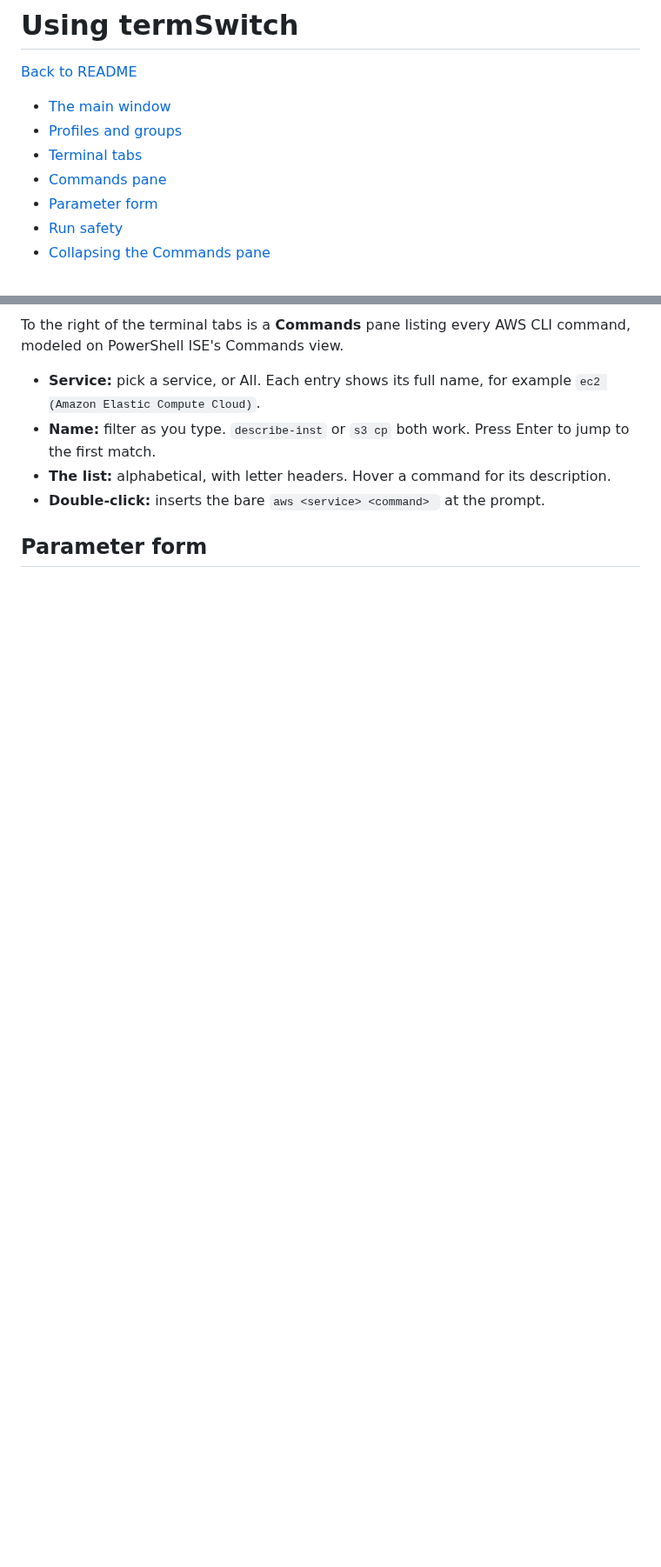
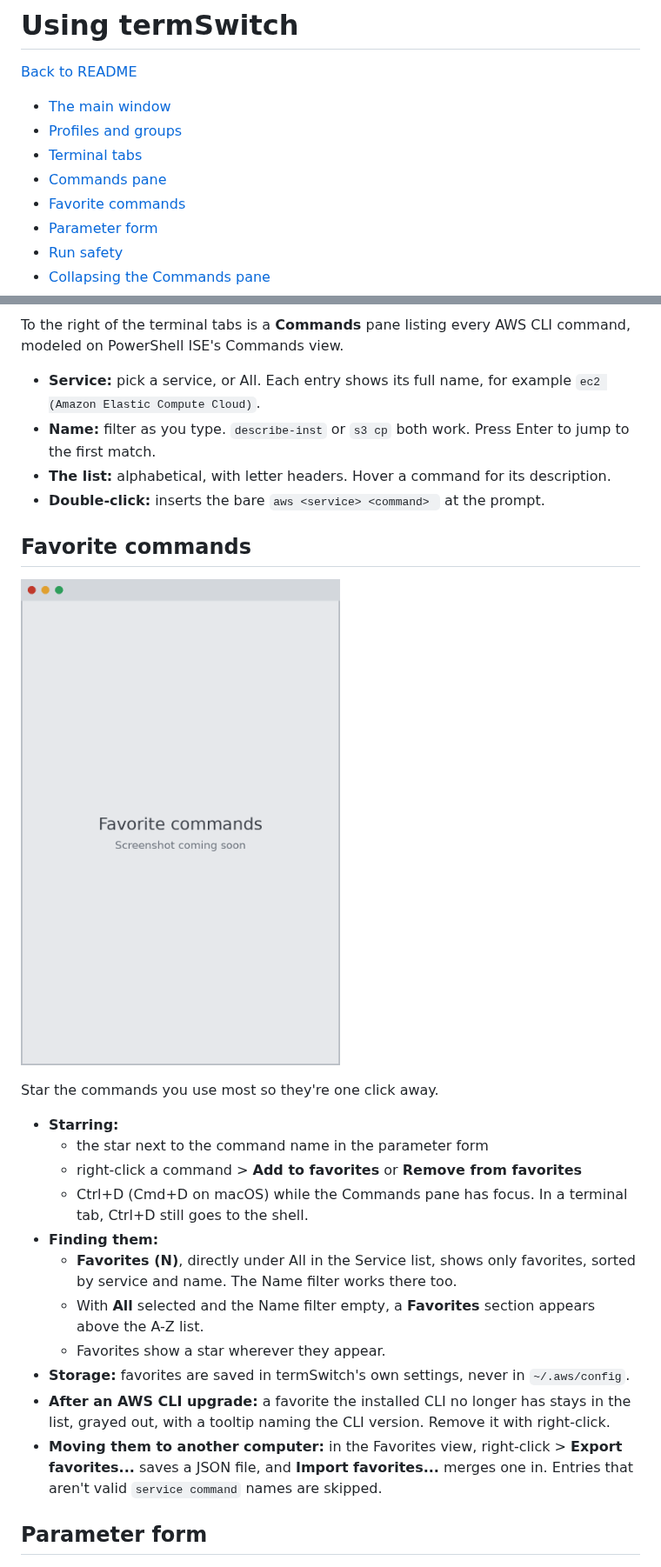
Before and after one commit to rough-ton/termSwitch, a Markdown page: docs/usage.md, 2 parts joined by grey strips. Shown at 87% size. Rendered like a GitHub page; pictures changed too: docs/images/favorites.png (added); blank space fills up the shorter version.

```diff
--- a/docs/usage.md
+++ b/docs/usage.md
@@ -6,6 +6,7 @@
 - [Profiles and groups](#profiles-and-groups)
 - [Terminal tabs](#terminal-tabs)
 - [Commands pane](#commands-pane)
+- [Favorite commands](#favorite-commands)
 - [Parameter form](#parameter-form)
 - [Run safety](#run-safety)
 - [Collapsing the Commands pane](#collapsing-the-commands-pane)
@@ -128,6 +130,31 @@ modeled on PowerShell ISE's Commands view.
   jump to the first match.
 - **The list:** alphabetical, with letter headers. Hover a command for its description.
 - **Double-click:** inserts the bare `aws <service> <command> ` at the prompt.
+
+## Favorite commands
+
+![Favorite commands in the Commands pane](images/favorites.png)
+
+Star the commands you use most so they're one click away.
+
+- **Starring:**
+  - the star next to the command name in the parameter form
+  - right-click a command > **Add to favorites** or **Remove from favorites**
+  - Ctrl+D (Cmd+D on macOS) while the Commands pane has focus. In a terminal tab,
+    Ctrl+D still goes to the shell.
+- **Finding them:**
+  - **Favorites (N)**, directly under All in the Service list, shows only favorites,
+    sorted by service and name. The Name filter works there too.
+  - With **All** selected and the Name filter empty, a **Favorites** section appears
+    above the A-Z list.
+  - Favorites show a star wherever they appear.
+- **Storage:** favorites are saved in termSwitch's own settings, never in
+  `~/.aws/config`.
+- **After an AWS CLI upgrade:** a favorite the installed CLI no longer has stays in the
+  list, grayed out, with a tooltip naming the CLI version. Remove it with right-click.
+- **Moving them to another computer:** in the Favorites view, right-click >
+  **Export favorites...** saves a JSON file, and **Import favorites...** merges one in.
+  Entries that aren't valid `service command` names are skipped.
 
 ## Parameter form
 
```
Also changed, not shown: other parts of docs/usage.md (+1 -0 lines), README.md (+1 -1 lines), 8 other files.
